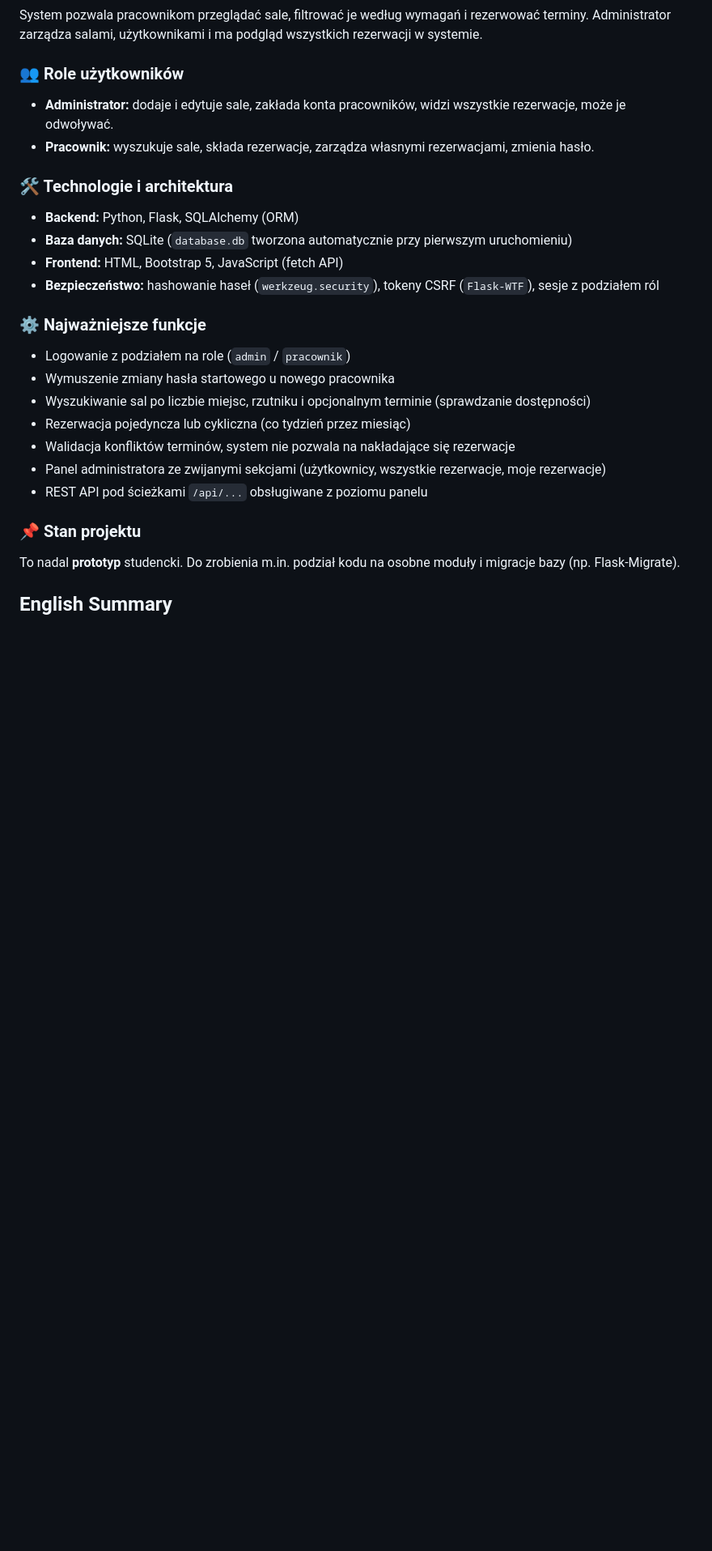
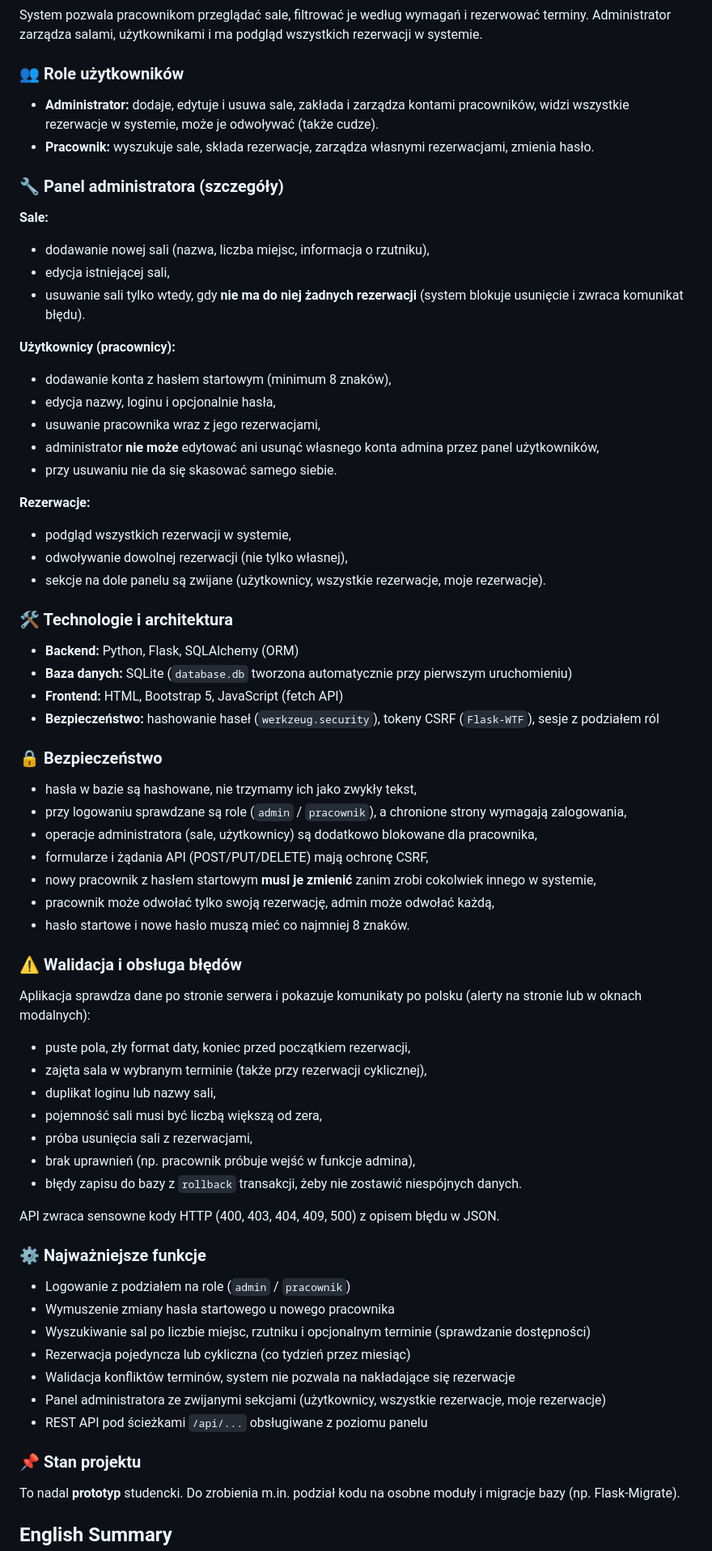
Before and after one commit to Marcin10H/Projekt-Zespo-owy---Hajduk-Go-ucki-Gaw-da, a Markdown page: README.md, the part around one of its changes. Shown at 81% size. Rendered like a GitHub page; blank space fills up the shorter version.

```diff
--- a/README.md
+++ b/README.md
@@ -8,8 +8,27 @@ System pozwala pracownikom przeglądać sale, filtrować je według wymagań i r
 
 ### 👥 Role użytkowników
 
-* **Administrator:** dodaje i edytuje sale, zakłada konta pracowników, widzi wszystkie rezerwacje, może je odwoływać.
+* **Administrator:** dodaje, edytuje i usuwa sale, zakłada i zarządza kontami pracowników, widzi wszystkie rezerwacje w systemie, może je odwoływać (także cudze).
 * **Pracownik:** wyszukuje sale, składa rezerwacje, zarządza własnymi rezerwacjami, zmienia hasło.
+
+### 🔧 Panel administratora (szczegóły)
+
+**Sale:**
+* dodawanie nowej sali (nazwa, liczba miejsc, informacja o rzutniku),
+* edycja istniejącej sali,
+* usuwanie sali tylko wtedy, gdy **nie ma do niej żadnych rezerwacji** (system blokuje usunięcie i zwraca komunikat błędu).
+
+**Użytkownicy (pracownicy):**
+* dodawanie konta z hasłem startowym (minimum 8 znaków),
+* edycja nazwy, loginu i opcjonalnie hasła,
+* usuwanie pracownika wraz z jego rezerwacjami,
+* administrator **nie może** edytować ani usunąć własnego konta admina przez panel użytkowników,
+* przy usuwaniu nie da się skasować samego siebie.
+
+**Rezerwacje:**
+* podgląd wszystkich rezerwacji w systemie,
+* odwoływanie dowolnej rezerwacji (nie tylko własnej),
+* sekcje na dole panelu są zwijane (użytkownicy, wszystkie rezerwacje, moje rezerwacje).
 
 ### 🛠️ Technologie i architektura
 
@@ -17,6 +36,30 @@ System pozwala pracownikom przeglądać sale, filtrować je według wymagań i r
 * **Baza danych:** SQLite (`database.db` tworzona automatycznie przy pierwszym uruchomieniu)
 * **Frontend:** HTML, Bootstrap 5, JavaScript (fetch API)
 * **Bezpieczeństwo:** hashowanie haseł (`werkzeug.security`), tokeny CSRF (`Flask-WTF`), sesje z podziałem ról
+
+### 🔒 Bezpieczeństwo
+
+* hasła w bazie są hashowane, nie trzymamy ich jako zwykły tekst,
+* przy logowaniu sprawdzane są role (`admin` / `pracownik`), a chronione strony wymagają zalogowania,
+* operacje administratora (sale, użytkownicy) są dodatkowo blokowane dla pracownika,
+* formularze i żądania API (POST/PUT/DELETE) mają ochronę CSRF,
+* nowy pracownik z hasłem startowym **musi je zmienić** zanim zrobi cokolwiek innego w systemie,
+* pracownik może odwołać tylko swoją rezerwację, admin może odwołać każdą,
+* hasło startowe i nowe hasło muszą mieć co najmniej 8 znaków.
+
+### ⚠️ Walidacja i obsługa błędów
+
+Aplikacja sprawdza dane po stronie serwera i pokazuje komunikaty po polsku (alerty na stronie lub w oknach modalnych):
+
+* puste pola, zły format daty, koniec przed początkiem rezerwacji,
+* zajęta sala w wybranym terminie (także przy rezerwacji cyklicznej),
+* duplikat loginu lub nazwy sali,
+* pojemność sali musi być liczbą większą od zera,
+* próba usunięcia sali z rezerwacjami,
+* brak uprawnień (np. pracownik próbuje wejść w funkcje admina),
+* błędy zapisu do bazy z `rollback` transakcji, żeby nie zostawić niespójnych danych.
+
+API zwraca sensowne kody HTTP (400, 403, 404, 409, 500) z opisem błędu w JSON.
 
 ### ⚙️ Najważniejsze funkcje
 
```
Also changed, not shown: other parts of README.md (+21 -0 lines).
